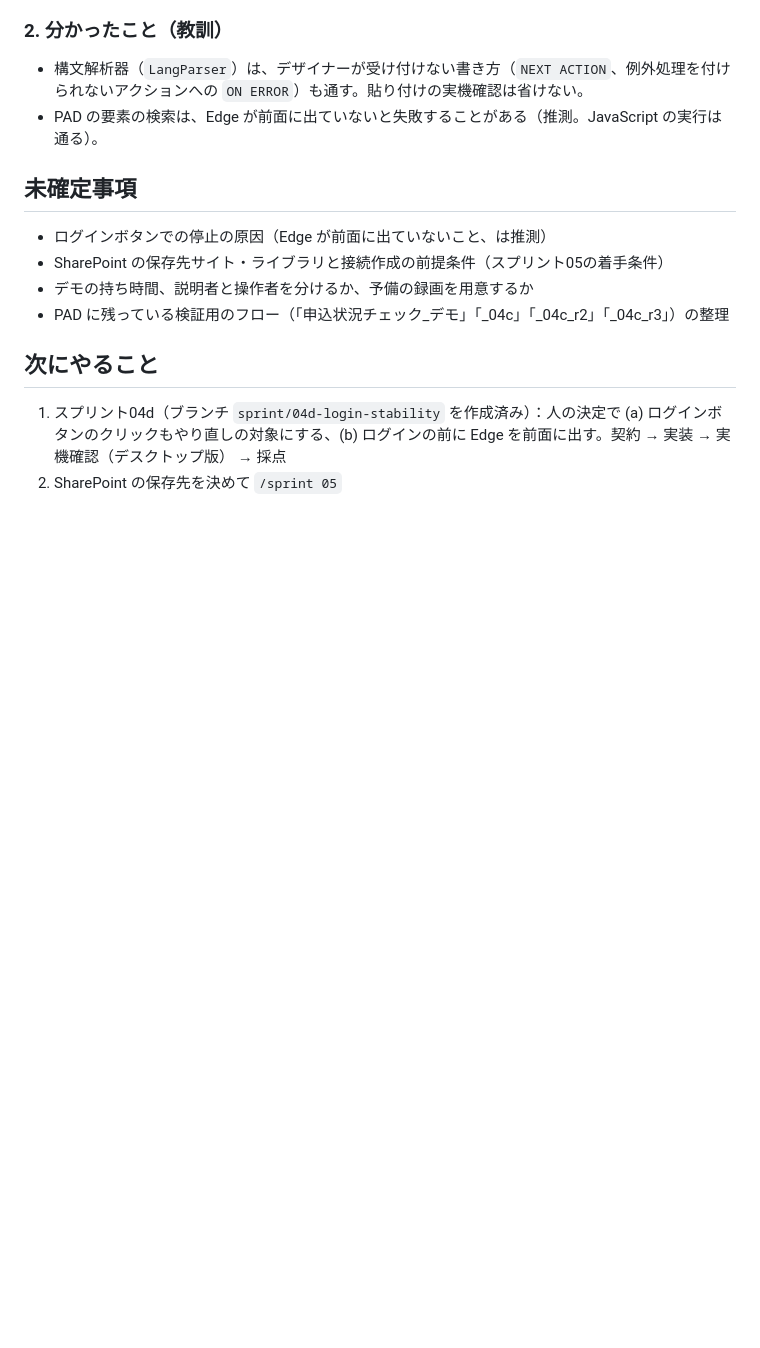
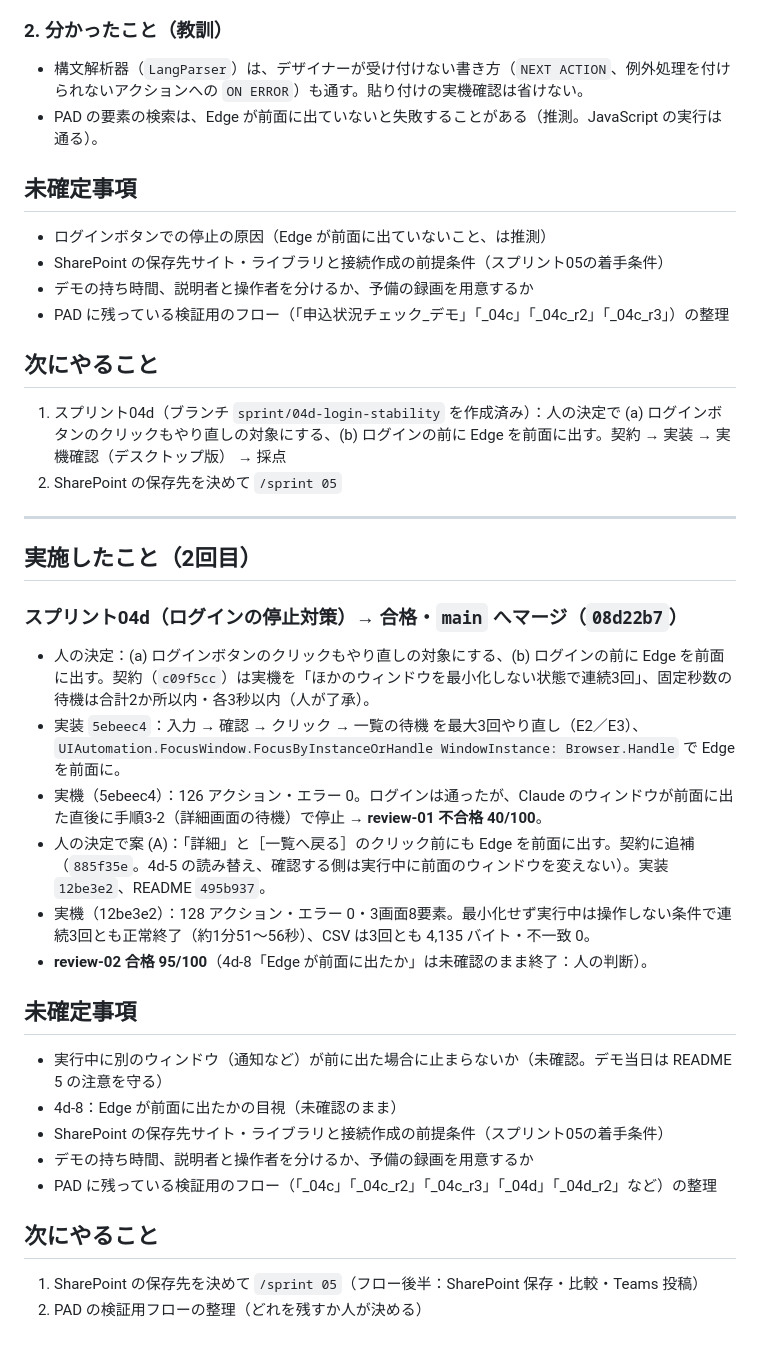
Before and after one commit to nishizawa8211/demo, a Markdown page: worklog/2026-10-19.md, the part around the change. GitHub-like rendering; blank space fills up the shorter version.

Commit message:
sprints: 04d を完了（main マージ 2026-10-19）、worklog 2回目を追記
Co-Authored-By: Claude Opus 5.5 <noreply@anthropic.com>

```diff
--- a/worklog/2026-10-19.md
+++ b/worklog/2026-10-19.md
@@ -33,3 +33,26 @@
 ## 次にやること
 1. スプリント04d（ブランチ `sprint/04d-login-stability` を作成済み）：人の決定で (a) ログインボタンのクリックもやり直しの対象にする、(b) ログインの前に Edge を前面に出す。契約 → 実装 → 実機確認（デスクトップ版） → 採点
 2. SharePoint の保存先を決めて `/sprint 05`
+
+---
+
+## 実施したこと（2回目）
+
+### スプリント04d（ログインの停止対策）→ 合格・`main` へマージ（`08d22b7`）
+- 人の決定：(a) ログインボタンのクリックもやり直しの対象にする、(b) ログインの前に Edge を前面に出す。契約（`c09f5cc`）は実機を「ほかのウィンドウを最小化しない状態で連続3回」、固定秒数の待機は合計2か所以内・各3秒以内（人が了承）。
+- 実装 `5ebeec4`：入力 → 確認 → クリック → 一覧の待機 を最大3回やり直し（E2／E3）、`UIAutomation.FocusWindow.FocusByInstanceOrHandle WindowInstance: Browser.Handle` で Edge を前面に。
+- 実機（5ebeec4）：126 アクション・エラー 0。ログインは通ったが、Claude のウィンドウが前面に出た直後に手順3-2（詳細画面の待機）で停止 → **review-01 不合格 40/100**。
+- 人の決定で案 (A)：「詳細」と［一覧へ戻る］のクリック前にも Edge を前面に出す。契約に追補（`885f35e`。4d-5 の読み替え、確認する側は実行中に前面のウィンドウを変えない）。実装 `12be3e2`、README `495b937`。
+- 実機（12be3e2）：128 アクション・エラー 0・3画面8要素。最小化せず実行中は操作しない条件で連続3回とも正常終了（約1分51〜56秒）、CSV は3回とも 4,135 バイト・不一致 0。
+- **review-02 合格 95/100**（4d-8「Edge が前面に出たか」は未確認のまま終了：人の判断）。
+
+## 未確定事項
+- 実行中に別のウィンドウ（通知など）が前に出た場合に止まらないか（未確認。デモ当日は README 5 の注意を守る）
+- 4d-8：Edge が前面に出たかの目視（未確認のまま）
+- SharePoint の保存先サイト・ライブラリと接続作成の前提条件（スプリント05の着手条件）
+- デモの持ち時間、説明者と操作者を分けるか、予備の録画を用意するか
+- PAD に残っている検証用のフロー（「_04c」「_04c_r2」「_04c_r3」「_04d」「_04d_r2」など）の整理
+
+## 次にやること
+1. SharePoint の保存先を決めて `/sprint 05`（フロー後半：SharePoint 保存・比較・Teams 投稿）
+2. PAD の検証用フローの整理（どれを残すか人が決める）
```
